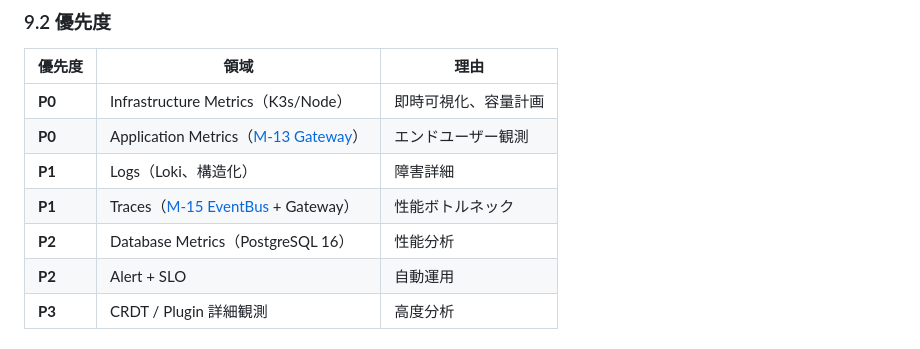
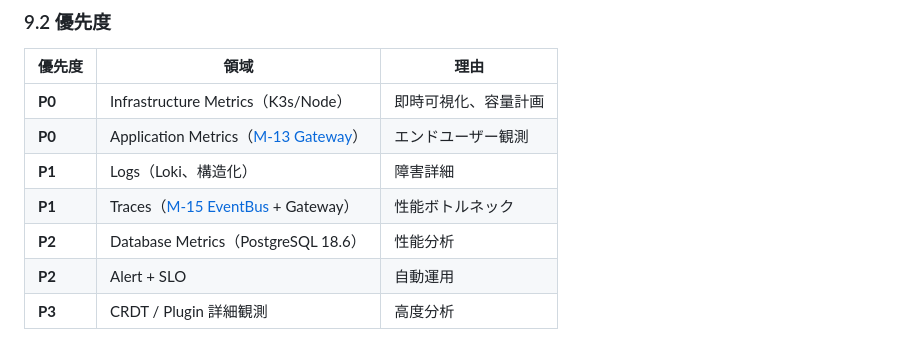
Before and after one commit to UlyssesLeoLee/Ada, a Markdown page: docs/observability/01-current-state-analysis.md, the part around the change. Rendered like a GitHub page.

Commit message:
chore(docs): observability/01-current-state-analysis.md PG 16 -> PG 18.6
Signed-off-by: 架构师 (Mavis 接手 agent per DEC-008)

```diff
--- a/docs/observability/01-current-state-analysis.md
+++ b/docs/observability/01-current-state-analysis.md
@@ -196,7 +196,7 @@
 | **P0** | Application Metrics（[M-13 Gateway](../modules/M-13-api-gateway.md)） | エンドユーザー観測 |
 | **P1** | Logs（Loki、構造化） | 障害詳細 |
 | **P1** | Traces（[M-15 EventBus](../modules/M-15-central-event-bus.md) + Gateway） | 性能ボトルネック |
-| **P2** | Database Metrics（PostgreSQL 16） | 性能分析 |
+| **P2** | Database Metrics（PostgreSQL 18.6） | 性能分析 |
 | **P2** | Alert + SLO | 自動運用 |
 | **P3** | CRDT / Plugin 詳細観測 | 高度分析 |
 
```
